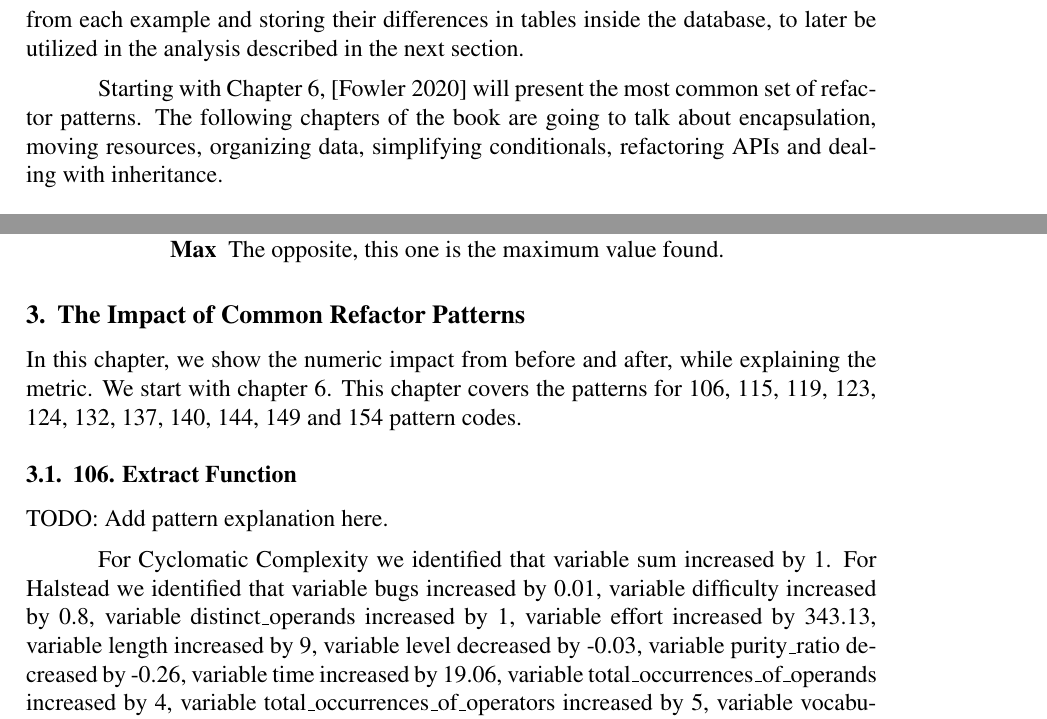
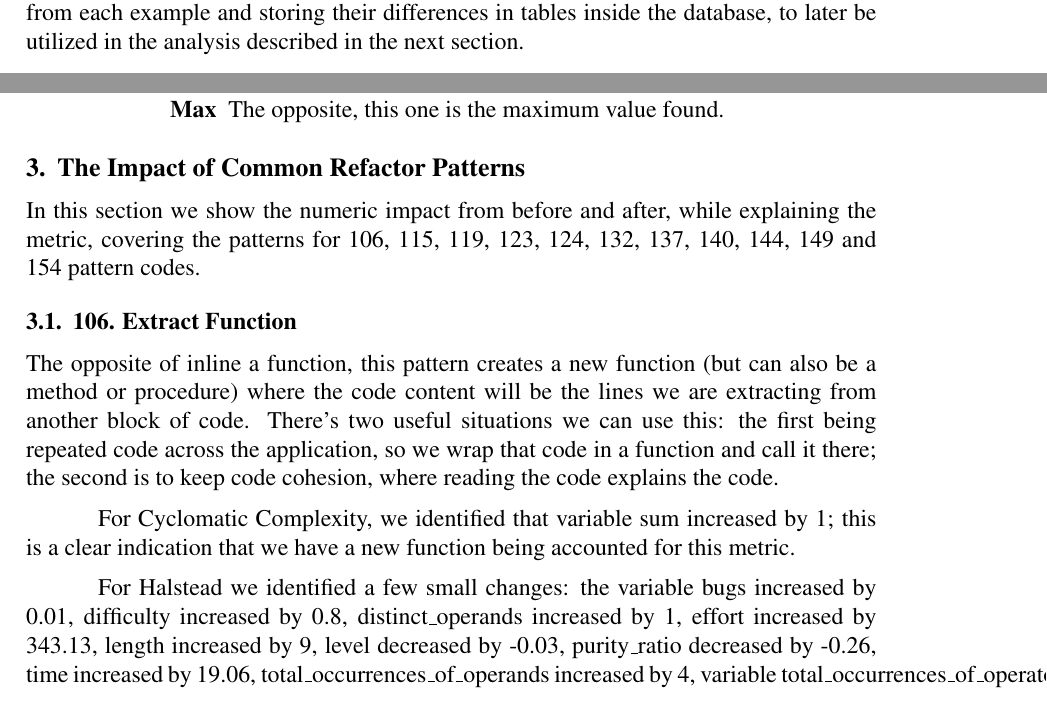
Before and after one commit to AlenDavid/TCC, a LaTeX paper (src/article.tex, which reads src/sections/methodologies/methodologies.tex, src/sections/results/data.tex, src/sections/results/results.tex): two parts of pages 2 and 4 of 8 before the commit and two parts of pages 1 and 4 of 9 after it, joined at a grey line, cut so that both start at the same text. Compiled offline with pdfLaTeX.

Commit message:
add: more explanation around extract function

```diff
--- a/src/sections/methodologies/methodologies.tex
+++ b/src/sections/methodologies/methodologies.tex
@@ -7,9 +7,9 @@ each file - their complexity metrics - into SQL statements, that are executed in
 last step we utilize SQL to distinguish the values extracted from each example and storing their differences in tables
 inside the database, to later be utilized in the analysis described in the next section.
 
-Starting with Chapter 6, \cite{book:refactoring} will present the most common set of refactor patterns. The following
-chapters of the book are going to talk about encapsulation, moving resources, organizing data, simplifying conditionals,
-refactoring APIs and dealing with inheritance.
+% Starting with Chapter 6, \cite{book:refactoring} will present the most common set of refactor patterns. The following
+% chapters of the book are going to talk about encapsulation, moving resources, organizing data, simplifying conditionals,
+% refactoring APIs and dealing with inheritance.
 
 \subsection{Cyclomatic Complexity}
 
--- a/src/sections/results/data.tex
+++ b/src/sections/results/data.tex
@@ -1,12 +1,26 @@
 \subsection{106. Extract Function}
 
-TODO: Add pattern explanation here.
+The opposite of inline a function, this pattern creates a new function (but can also be a method or procedure) where the
+code content will be the lines we are extracting from another block of code.
+There's two useful situations we can use this: the first being repeated code across the application, so we wrap that code
+in a function and call it there; the second is to keep code cohesion, where reading the code explains the code.
 
-For Cyclomatic Complexity we identified that variable sum increased by 1.
-For Halstead we identified that variable bugs increased by 0.01, variable difficulty increased by 0.8, variable distinct\_operands increased by 1, variable effort increased by 343.13, variable length increased by 9, variable level decreased by -0.03, variable purity\_ratio decreased by -0.26, variable time increased by 19.06, variable total\_occurrences\_of\_operands increased by 4, variable total\_occurrences\_of\_operators increased by 5, variable vocabulary increased by 1, variable volume increased by 40.09.
+For Cyclomatic Complexity, we identified that variable sum increased by 1; this is a clear indication that we have a new
+function being accounted for this metric.
+
+For Halstead we identified a few small changes: the variable bugs increased by 0.01, difficulty increased by 0.8,
+distinct\_operands increased by 1, effort increased by 343.13, length increased by 9, level decreased by -0.03,
+purity\_ratio decreased by -0.26, time increased by 19.06, total\_occurrences\_of\_operands increased by 4,
+variable total\_occurrences\_of\_operators increased by 5, vocabulary increased by 1, volume increased by 40.09.
+Putting in perspective, vocabulary and distinct\_operands have the real impact as adding a new function increases
+the size of code for this example.
+
 For Lines of code we identified that variable cloc decreased by -1, variable cloc\_average decreased by -0.5, variable cloc\_max decreased by -1, variable cloc\_min decreased by -1, variable lloc increased by 2, variable lloc\_max increased by 2, variable lloc\_min increased by 2, variable ploc increased by 3, variable ploc\_max increased by 3, variable ploc\_min increased by 3, variable sloc increased by 2, variable sloc\_average decreased by -0.5, variable sloc\_max increased by 2, variable sloc\_min increased by 2.
+
 For Maintainability Index we identified that variable mi\_original decreased by -5.73, variable mi\_sei decreased by -35.8, variable mi\_visual\_studio decreased by -3.35.
-For  we identified that variable total increased by 1, variable total\_functions increased by 1.
+
+For we identified that variable total increased by 1, variable total\_functions increased by 1.
+
 For Number of methods we identified that variable average increased by 0.17, variable functions increased by 1, variable functions\_average increased by 0.17, variable total increased by 1.
 
 \subsection{115. Inline Function}
--- a/src/sections/results/results.tex
+++ b/src/sections/results/results.tex
@@ -1,6 +1,6 @@
 \section{The Impact of Common Refactor Patterns}
 
-In this chapter, we show the numeric impact from before and after, while explaining the metric. We start with chapter 6.
-This chapter covers the patterns for 106, 115, 119, 123, 124, 132, 137, 140, 144, 149 and 154 pattern codes.
+In this section we show the numeric impact from before and after, while explaining the metric, covering the patterns for
+106, 115, 119, 123, 124, 132, 137, 140, 144, 149 and 154 pattern codes.
 
 \import{sections}{results/data}
```
